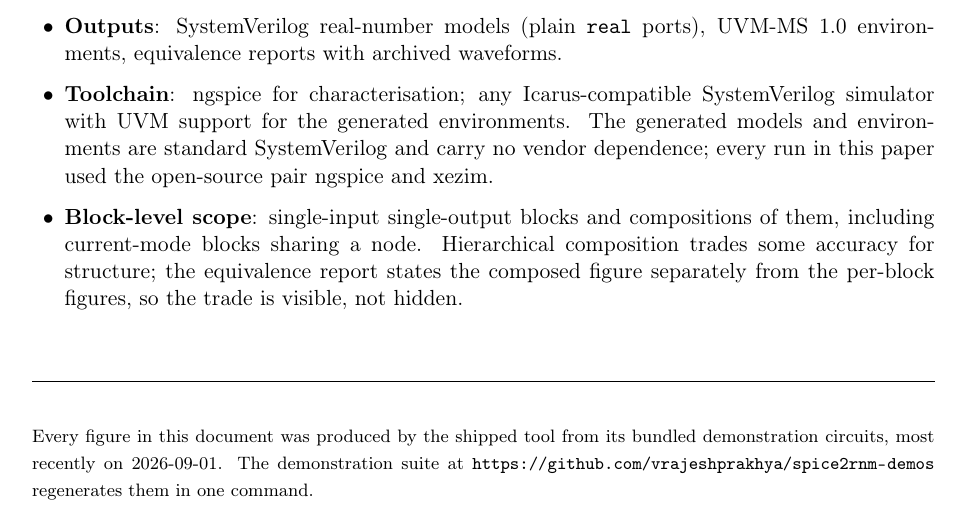
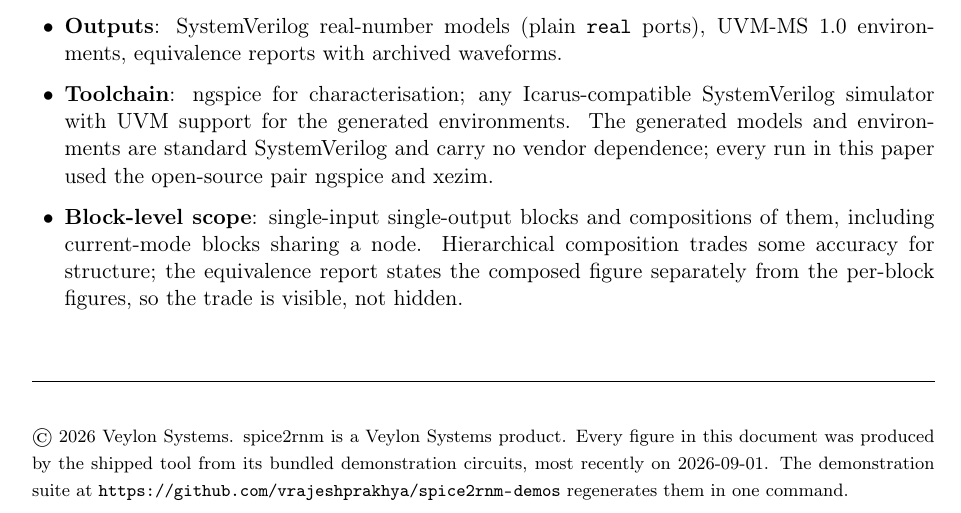
Before and after one commit to vrajeshprakhya/spice2rnm-demos, a LaTeX paper (whitepaper/spice2rnm-demos.tex): part of page 5 of 5, cut so that both start at the same text. Compiled offline with pdfLaTeX.

Commit message:
Veylon Systems, named
The product had no owner anywhere a customer looks: not on the whitepaper,
not in any README. Added where a reader expects a company name and nowhere
louder --

  whitepaper : author line under the title, running header
               (Veylon Systems . spice2rnm), and a copyright line opening
               the provenance note; PDF recompiled (5 pages, clean)
  README     : first sentence names the company once
  whitepaper/README, showcase/README: one line each

Co-Authored-By: Claude Opus 5 <noreply@anthropic.com>

```diff
--- a/whitepaper/spice2rnm-demos.tex
+++ b/whitepaper/spice2rnm-demos.tex
@@ -43,7 +43,7 @@
 
 \pagestyle{fancy}
 \fancyhf{}
-\lhead{\footnotesize\textcolor{accent}{spice2rnm}}
+\lhead{\footnotesize\textcolor{accent}{Veylon Systems \textperiodcentered{} spice2rnm}}
 \rhead{\footnotesize From netlist to verified model}
 \cfoot{\thepage}
 \renewcommand{\headrulewidth}{0.4pt}
@@ -52,7 +52,7 @@
   {\color{accent}\Huge From netlist to verified model}\\[0.4em]
   {\large Automatic real-number-model and testbench generation\\
    for mixed-signal verification}}
-\author{}
+\author{\normalsize Veylon Systems}
 \date{}
 
 \begin{document}
@@ -398,9 +398,10 @@ pipeline runs entirely on measurement.
 \noindent\rule{\linewidth}{0.4pt}
 \vspace{0.3em}
 
-\noindent{\footnotesize Every figure in this document was produced by the
-shipped tool from its bundled demonstration circuits, most recently on
-2026-09-01. The demonstration suite at
+\noindent{\footnotesize \textcopyright{} 2026 Veylon Systems.
+spice2rnm is a Veylon Systems product. Every figure in this document was
+produced by the shipped tool from its bundled demonstration circuits, most
+recently on 2026-09-01. The demonstration suite at
 \url{https://github.com/vrajeshprakhya/spice2rnm-demos} regenerates them
 in one command.}
 
```
Also changed, not shown: README.md, showcase/README.md, whitepaper/README.md, whitepaper/spice2rnm-demos.pdf.
